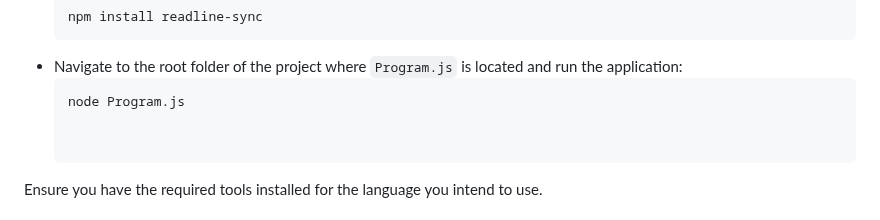
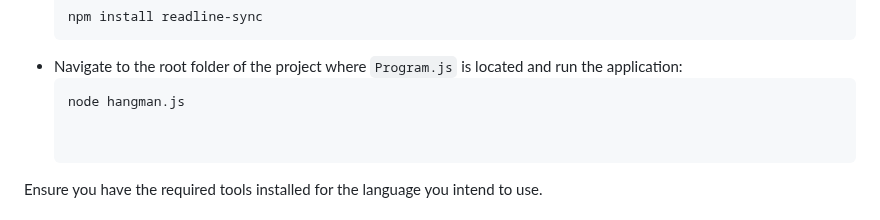
Before and after one commit to bjukovic/Hangman, a Markdown page: README.md, the part around the change. Rendered like a GitHub page.

````diff
--- a/README.md
+++ b/README.md
@@ -76,7 +76,7 @@ To run this Hangman game, ensure you have the following prerequisites for each l
   npm install readline-sync
 - Navigate to the root folder of the project where `Program.js` is located and run the application:
   ```bash
-  node Program.js
+  node hangman.js
 
 
 Ensure you have the required tools installed for the language you intend to use.
````
